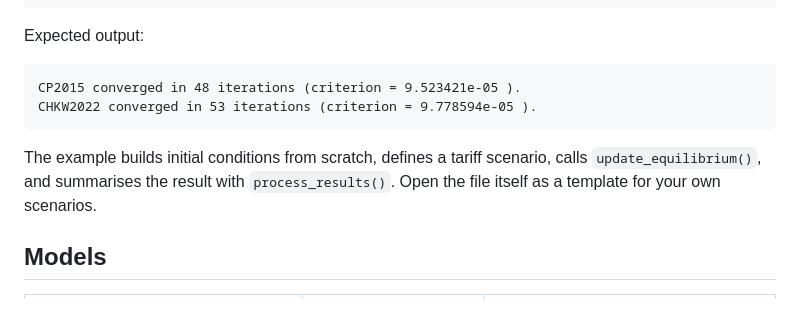
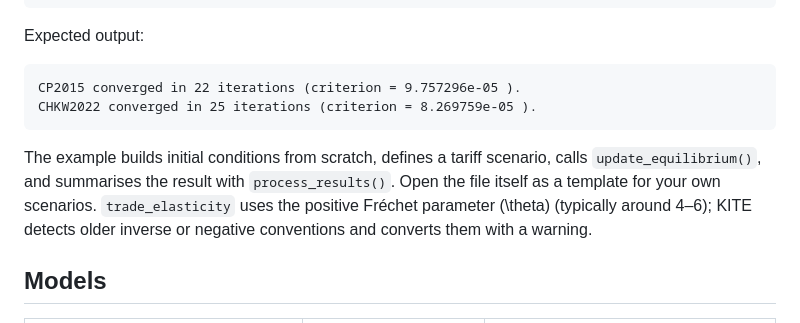
Before and after one commit to julianhinz/KITE, a Markdown page: README.md, the part around the change. Drawn GitHub-style.

Commit message:
docs: align README with 26.09 solver behavior

````diff
--- a/README.md
+++ b/README.md
@@ -40,14 +40,16 @@ source(system.file("examples", "example.R", package = "KITE"))
 Expected output:
 
 ```
-CP2015 converged in 48 iterations (criterion = 9.523421e-05 ).
-CHKW2022 converged in 53 iterations (criterion = 9.778594e-05 ).
+CP2015 converged in 22 iterations (criterion = 9.757296e-05 ).
+CHKW2022 converged in 25 iterations (criterion = 8.269759e-05 ).
 ```
 
 The example builds initial conditions from scratch, defines a tariff
 scenario, calls `update_equilibrium()`, and summarises the result with
 `process_results()`. Open the file itself as a template for your own
-scenarios.
+scenarios. `trade_elasticity` uses the positive Fréchet parameter \(\theta\)
+(typically around 4–6); KITE detects older inverse or negative conventions and
+converts them with a warning.
 
 ## Models
 
````
